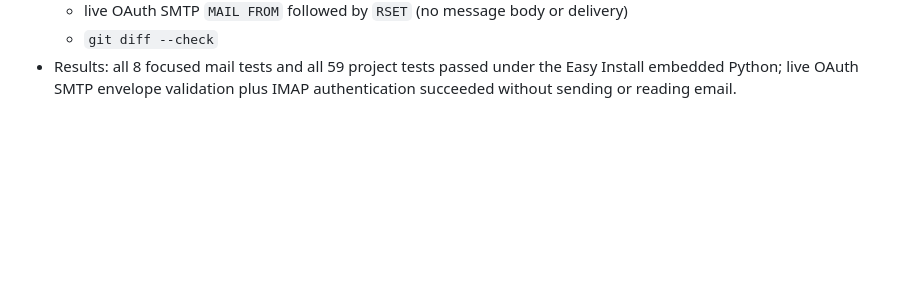
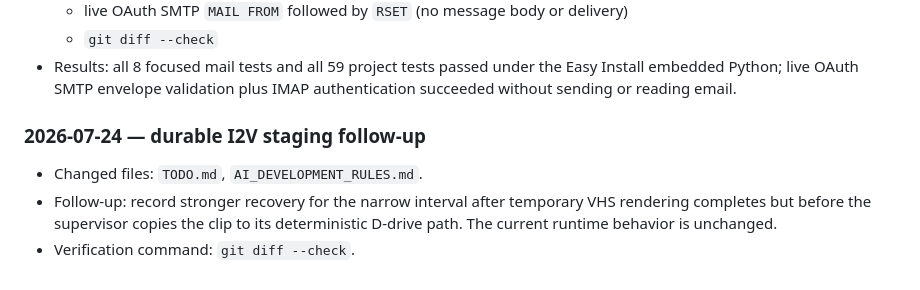
Before and after one commit to JCorcho/10MinVideoMaker, a Markdown page: AI_DEVELOPMENT_RULES.md, the part around the change. GitHub-like rendering; blank space fills up the shorter version.

Commit message:
docs: track durable I2V staging follow-up

```diff
--- a/AI_DEVELOPMENT_RULES.md
+++ b/AI_DEVELOPMENT_RULES.md
@@ -190,3 +190,10 @@
   - `git diff --check`
 - Results: all 8 focused mail tests and all 59 project tests passed under the Easy Install embedded Python; live
   OAuth SMTP envelope validation plus IMAP authentication succeeded without sending or reading email.
+
+### 2026-07-24 — durable I2V staging follow-up
+
+- Changed files: `TODO.md`, `AI_DEVELOPMENT_RULES.md`.
+- Follow-up: record stronger recovery for the narrow interval after temporary VHS rendering completes but before
+  the supervisor copies the clip to its deterministic D-drive path. The current runtime behavior is unchanged.
+- Verification command: `git diff --check`.
```
Also changed, not shown: TODO.md (added, +6 -0 lines).
